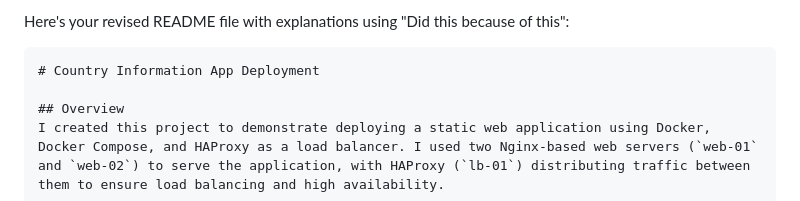
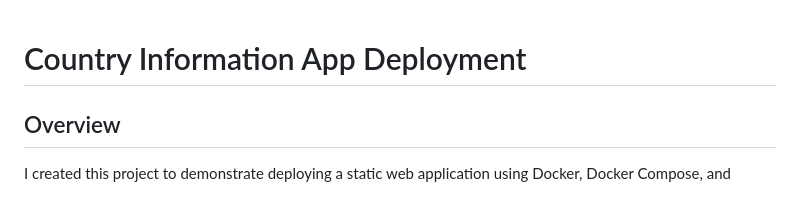
Before and after one commit to attorney755/Country_Information_App, a Markdown page: README.md, the part around the change. GitHub-like rendering.

````diff
--- a/README.md
+++ b/README.md
@@ -1,6 +1,4 @@
-Here's your revised README file with explanations using "Did this because of this":
 
-```markdown
 # Country Information App Deployment
 
 ## Overview
````
